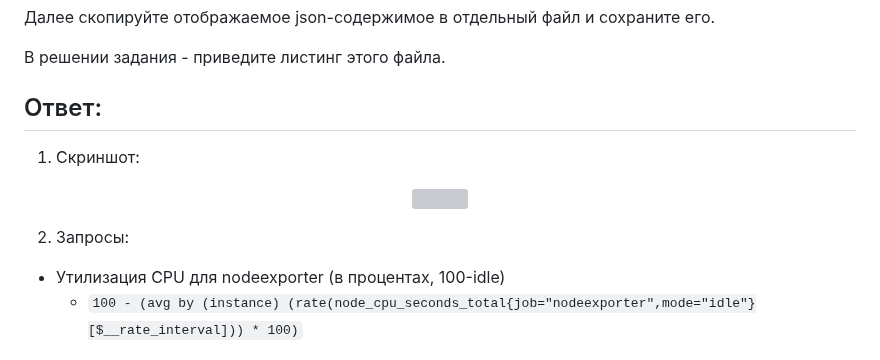
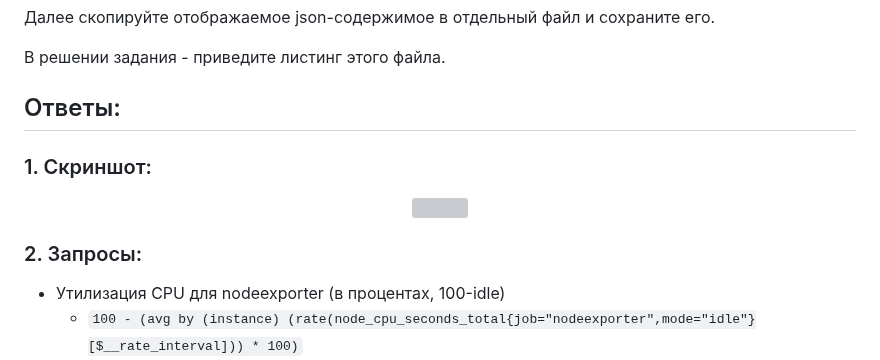
Before and after one commit to la3ft/devops-netology, a Markdown page: DZ/10-monitoring-03-grafana/README.md, the part around one of its changes. GitHub-like rendering; grey boxes are pictures that could not be loaded.

```diff
--- a/DZ/10-monitoring-03-grafana/README.md
+++ b/DZ/10-monitoring-03-grafana/README.md
@@ -57,13 +57,13 @@
 
 В решении задания - приведите листинг этого файла.
 
-## Ответ:
-1. Скриншот:
+## Ответы:
+### 1. Скриншот:
 <p align="center">
   <img width="1000" height="550" src="./resources/grafana_1.png">
 </p>
 
-2. Запросы:
+### 2. Запросы:
 - Утилизация CPU для nodeexporter (в процентах, 100-idle)
   - `100 - (avg by (instance) (rate(node_cpu_seconds_total{job="nodeexporter",mode="idle"}[$__rate_interval])) * 100)`
 - CPULA 1/5/15
```
Also changed, not shown: other parts of DZ/10-monitoring-03-grafana/README.md (+2 -2 lines).
